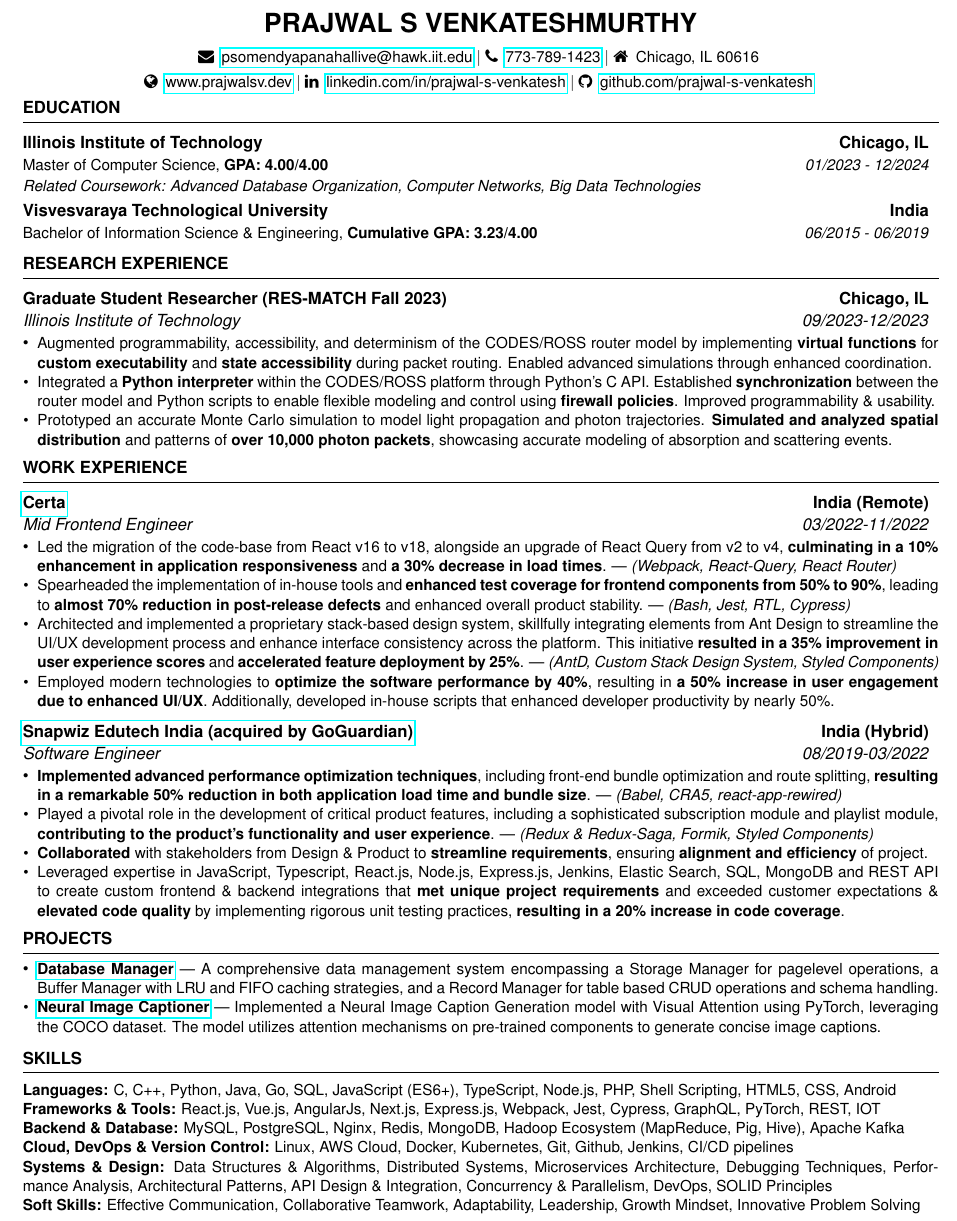
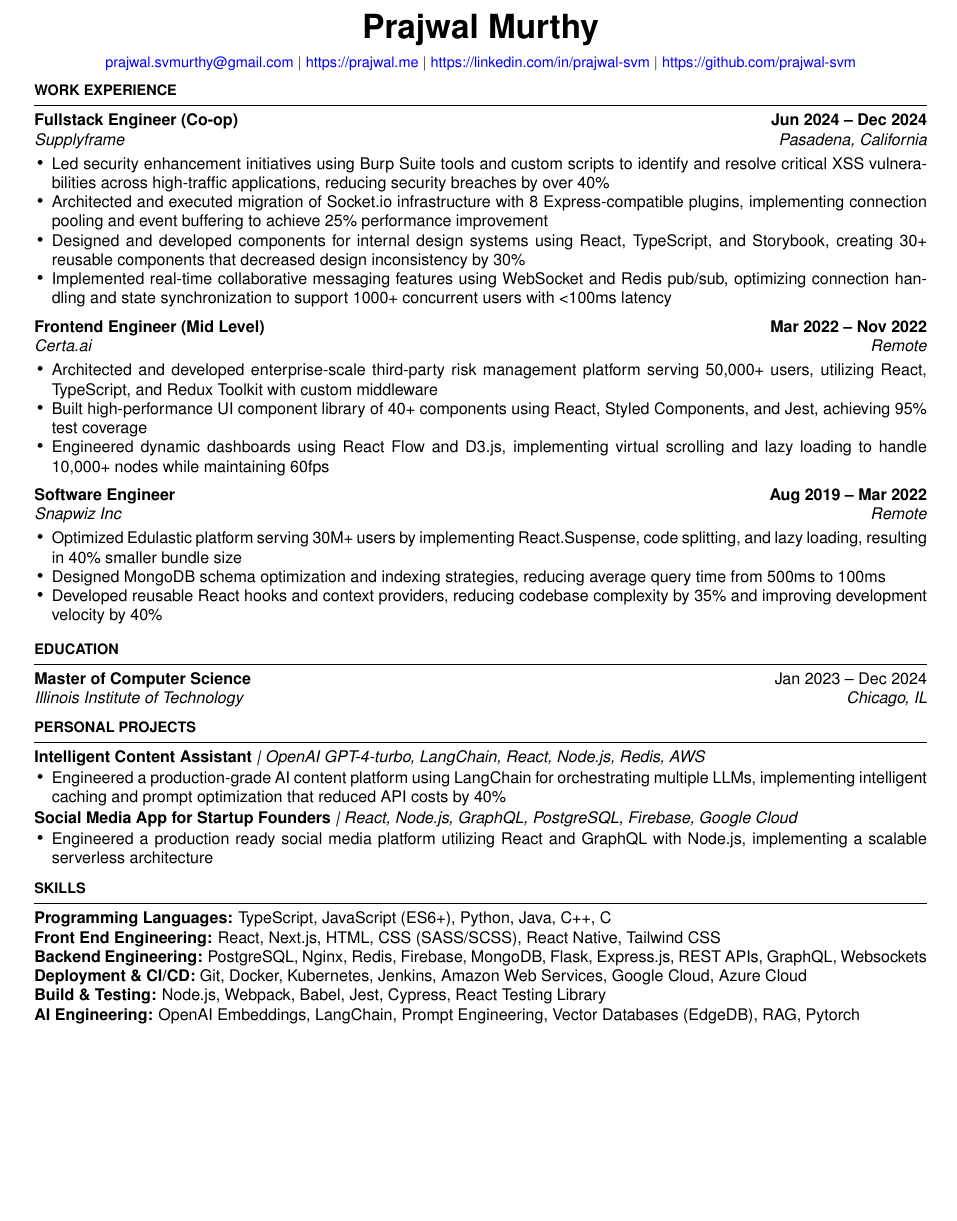
Before and after one commit to prajwal-svm/Resume, a LaTeX CV (resume.tex): part of the page, cut at the place of the change, the shorter picture padded with empty space. Compiled offline with pdfLaTeX.

Commit message:
feat: overhaul resume template with modern layout and optimization features

```diff
--- a/resume.tex
+++ b/resume.tex
@@ -10,11 +15 @@
 
-\newcommand{\tab}[1]{\hspace{.2667\textwidth}\rlap{#1}}
-\newcommand{\itab}[1]{\hspace{0em}\rlap{#1}}
-\name{Prajwal S Venkateshmurthy} % Your name
-\address{\small
-  \faEnvelope{\hspace{0.5em}\href{mailto:psomendyapanahallive@hawk.iit.edu}{psomendyapanahallive@hawk.iit.edu}} $|$
-  \faPhone{\hspace{0.5em}\href{tel:+17737891423}{773-789-1423}} $|$
-  \faHome{\hspace{0.5em}Chicago, IL 60616} }
-
-  \address{\small
-   \faGlobe{\hspace{0.5em}\href{https://www.prajwalsv.dev}{www.prajwalsv.dev}} $|$
@@ -29,121 +44,79 @@
-\vspace{-12pt} % Reduce space before the next section
-\begin{rSection}{Education}
-   \begin{tabularx}{\textwidth}{@{}X r}
-   \textbf{Illinois Institute of Technology} & \textbf{Chicago, IL} \\
-   \small Master of Computer Science, \textbf{GPA: 4.00/4.00} & \small \textit{01/2023 - 12/2024} \\
-   \small \textit{Related Coursework: Advanced Database Organization, Computer Networks, Big Data Technologies}
-   \end{tabularx}
 
-   \vspace{-6pt}
+% Header
+{\centering\huge\textbf{Prajwal Murthy}\par}
+\vspace{2mm}
+{\centering\small{\href{mailto:prajwal.murthy@gmail.com}{prajwal.svmurthy@gmail.com} $|$ \href{https://prajwal.me}{https://prajwal.me} $|$ \href{https://linkedin.com/in/prajwal-svm}{https://linkedin.com/in/prajwal-svm} $|$ \href{https://github.com/prajwal-svm}{https://github.com/prajwal-svm}}\par}
+\vspace{2mm}
 
-   \begin{tabularx}{\textwidth}{@{}X r}
-   \textbf{Visvesvaraya Technological University} & \textbf{India} \\
-   \small Bachelor of Information Science \& Engineering, \textbf{Cumulative GPA: 3.23/4.00} & \small \textit{06/2015 - 06/2019} \\
-   \end{tabularx}
-\end{rSection}
+% Work Experience Section
+{\hspace{0in}\small\textbf{WORK EXPERIENCE}}\par
+\vspace{-2mm}
+\noindent\rule{\textwidth}{0.1pt}
+\vspace{-4mm}
 
-%----------------------------------------------------------------------------------------
-%	RESEARCH SECTION
-%----------------------------------------------------------------------------------------
-\vspace{-5pt} % Reduce space before the next section
-\begin{rSection}{RESEARCH EXPERIENCE}
+\hspace{0in}\textbf{Fullstack Engineer (Co-op)} \hfill \textbf{Jun 2024 -- Dec 2024}\\
+\hspace{0in}\textit{Supplyframe} \hfill \textit{Pasadena, California}
+\begin{itemize}[leftmargin=0.15in,nosep,topsep=3pt]
+    \item Led security enhancement initiatives using Burp Suite tools and custom scripts to identify and resolve critical XSS vulnerabilities across high-traffic applications, reducing security breaches by over 40\%
+    \item Architected and executed migration of Socket.io infrastructure with 8 Express-compatible plugins, implementing connection pooling and event buffering to achieve 25\% performance improvement
+    \item Designed and developed components for internal design systems using React, TypeScript, and Storybook, creating 30+ reusable components that decreased design inconsistency by 30\%
+    \item Implemented real-time collaborative messaging features using WebSocket and Redis pub/sub, optimizing connection handling and state synchronization to support 1000+ concurrent users with <100ms latency
+\end{itemize}
 
-   \begin{tabularx}{\textwidth}{@{}X r}
-      \textbf{Graduate Student Researcher (RES-MATCH Fall 2023)} & \textbf{Chicago, IL} \\
-      \textit{Illinois Institute of Technology} & \textit{09/2023-12/2023} \\
-   \end{tabularx}
+\vspace{1mm}
+\hspace{0in}\textbf{Frontend Engineer (Mid Level)} \hfill \textbf{Mar 2022 -- Nov 2022}\\
+\hspace{0in}\textit{Certa.ai} \hfill \textit{Remote}
+\begin{itemize}[leftmargin=0.15in,nosep,topsep=3pt]
+    \item Architected and developed enterprise-scale third-party risk management platform serving 50,000+ users, utilizing React, TypeScript, and Redux Toolkit with custom middleware
+    \item Built high-performance UI component library of 40+ components using React, Styled Components, and Jest, achieving 95\% test coverage
+    \item Engineered dynamic dashboards using React Flow and D3.js, implementing virtual scrolling and lazy loading to handle 10,000+ nodes while maintaining 60fps
+\end{itemize}
 
+\vspace{1mm}
+\hspace{0in}\textbf{Software Engineer} \hfill \textbf{Aug 2019 -- Mar 2022}\\
+\hspace{0in}\textit{Snapwiz Inc} \hfill \textit{Remote}
+\begin{itemize}[leftmargin=0.15in,nosep,topsep=3pt]
+    \item Optimized Edulastic platform serving 30M+ users by implementing React.Suspense, code splitting, and lazy loading, resulting in 40\% smaller bundle size
+    \item Designed MongoDB schema optimization and indexing strategies, reducing average query time from 500ms to 100ms
+    \item Developed reusable React hooks and context providers, reducing codebase complexity by 35\% and improving development velocity by 40\%
+\end{itemize}
 
-   \begin{minipage}[t]{1\textwidth}
-      \begin{itemize}[left=0pt, nosep, before=\vspace{-0.5\baselineskip}]
+\vspace{2mm}
+{\hspace{0in}\small\textbf{EDUCATION}}\par
+\vspace{-2mm}
+\noindent\rule{\textwidth}{0.1pt}
+\vspace{-4mm}
 
-% \href{http://www.cs.iit.edu/~nsultana1/}{professor Dr. Nik Sultana}
+\hspace{0in}\textbf{Master of Computer Science} \hfill Jan 2023 -- Dec 2024 \\
+\hspace{0.25in}\textit{Illinois Institute of Technology} \hfill \textit{Chicago, IL}
 
-\item \small Augmented programmability, accessibility, and determinism of the CODES/ROSS router model by implementing \textbf{virtual functions} for \textbf{custom executability} and \textbf{state accessibility} during packet routing. Enabled advanced simulations through enhanced coordination.
+\vspace{2mm}
+{\hspace{0in}\small\textbf{PERSONAL PROJECTS}}\par
+\vspace{-2mm}
+\noindent\rule{\textwidth}{0.1pt}
+\vspace{-4mm}
 
-\item \small Integrated a \textbf{Python interpreter} within the CODES/ROSS platform through Python's C API. Established \textbf{synchronization} between the router model and Python scripts to enable flexible modeling and control using \textbf{firewall policies}. Improved programmability \& usability.
+\hspace{0in}\textbf{Intelligent Content Assistant} \textit{| OpenAI GPT-4-turbo, LangChain, React, Node.js, Redis, AWS}
+\begin{itemize}[leftmargin=0.15in,nosep,topsep=1pt]
+    \item Engineered a production-grade AI content platform using LangChain for orchestrating multiple LLMs, implementing intelligent caching and prompt optimization that reduced API costs by 40\%
+\end{itemize}
 
-\item \small Prototyped an accurate Monte Carlo simulation to model light propagation and photon trajectories. \textbf{Simulated and analyzed} \textbf{spatial distribution} and patterns of \textbf{over 10,000 photon packets}, showcasing accurate modeling of absorption and scattering events.
+\hspace{0in}\textbf{Social Media App for Startup Founders} \textit{| React, Node.js, GraphQL, PostgreSQL, Firebase, Google Cloud}
+\begin{itemize}[leftmargin=0.15in,nosep,topsep=1pt]
+    \item Engineered a production ready social media platform utilizing React and GraphQL with Node.js, implementing a scalable serverless architecture
+\end{itemize}
 
-      \end{itemize}
-   \end{minipage}
+\vspace{2mm}
+{\hspace{0in}\small\textbf{SKILLS}}\par
+\vspace{-2mm}
+\noindent\rule{\textwidth}{0.1pt}
+\vspace{-4mm}
 
-
-\end{rSection}
-
-%----------------------------------------------------------------------------------------
-% EXPERIENCE SECTION
-%----------------------------------------------------------------------------------------
-\vspace{-5pt}
-\begin{rSection}{WORK EXPERIENCE}
-
-   \begin{tabularx}{\textwidth}{@{}X r}
-      \textbf{\href{https://www.getcerta.com/}{Certa}} & \textbf{India (Remote)} \\
-      \textit{Mid Frontend Engineer} & \textit{03/2022-11/2022} \\
-   \end{tabularx}
-
-   \begin{minipage}[t]{1\textwidth}
-      \begin{itemize}[left=0pt, nosep, before=\vspace{-0.5\baselineskip}]
-
-\item \small Led the migration of the code-base from React v16 to v18, alongside an upgrade of React Query from v2 to v4, \textbf{culminating in a 10\% enhancement in application responsiveness} and \textbf{a 30\% decrease in load times}. | \textit{(Webpack, React-Query, React Router)}
-\item \small Spearheaded the implementation of in-house tools and \textbf{enhanced test coverage for frontend components from 50\% to 90\%}, leading to \textbf{almost 70\% reduction in post-release defects} and enhanced overall product stability. | \textit{(Bash, Jest, RTL, Cypress)}
-\item \small Architected and implemented a proprietary stack-based design system, skillfully integrating elements from Ant Design to streamline the UI/UX development process and enhance interface consistency across the platform. This initiative \textbf{resulted in a 35\% improvement in user experience scores} and \textbf{accelerated feature deployment by 25\%}. — \textit{(AntD, Custom Stack Design System, Styled Components)}
-\item \small Employed modern technologies to \textbf{optimize the software performance by 40\%}, resulting in \textbf{a 50\% increase in user engagement due to enhanced UI/UX}. Additionally, developed in-house scripts that enhanced developer productivity by nearly 50\%.
-
-
-      \end{itemize}
-   \end{minipage}
-
-   \begin{tabularx}{\textwidth}{@{}X r}
-      \textbf{\href{https://edulastic.com/}{Snapwiz Edutech India (acquired by GoGuardian)}} & \textbf{India (Hybrid)} \\
-      \textit{Software Engineer} & \textit{08/2019-03/2022} \\
-   \end{tabularx}
-
-   \begin{minipage}[t]{1\textwidth}
-      \begin{itemize}[left=0pt, nosep, before=\vspace{-0.5\baselineskip}]
-
-\item \small \textbf{Implemented advanced performance optimization techniques}, including front-end bundle optimization and route splitting, \textbf{resulting in a remarkable 50\% reduction in both application load time and bundle size}. | \textit{(Babel, CRA5, react-app-rewired)}
-\item \small Played a pivotal role in the development of critical product features, including a sophisticated subscription module and playlist module, \textbf{contributing to the product's functionality and user experience}. | \textit{(Redux \& Redux-Saga, Formik, Styled Components)}
-\item \small \textbf{Collaborated} with stakeholders from Design \& Product to \textbf{streamline requirements}, ensuring \textbf{alignment and efficiency} of project.
-\item \small Leveraged expertise in JavaScript, Typescript, React.js, Node.js, Express.js, Jenkins, Elastic Search, SQL, MongoDB and REST API to create custom frontend \& backend integrations that \textbf{met unique project requirements} and exceeded customer expectations \& \textbf{elevated code quality} by implementing rigorous unit testing practices, \textbf{resulting in a 20\% increase in code coverage}.
-
-
-      \end{itemize}
-   \end{minipage}
-
-\end{rSection}
-
-%----------------------------------------------------------------------------------------
-%	Projects
-%----------------------------------------------------------------------------------------
-\vspace{-5pt}
-\begin{rSection}{PROJECTS}
-   \vspace{0.6em}
-
-   \begin{minipage}[t]{1\textwidth}
-      \begin{itemize}[left=0pt, nosep, before=\vspace{-0.5\baselineskip}]
-         \item \small \textbf{\href{https://github.com/Prajwal-S-Venkatesh/buffer-manager-c}{Database Manager}} | {A comprehensive data management system encompassing a Storage Manager for page\-level operations, a Buffer Manager with LRU and FIFO caching strategies, and a Record Manager for table based CRUD operations and schema handling.}
-         \item \small \textbf{\href{https://github.com/Prajwal-S-Venkatesh/image-captioner}{Neural Image Captioner}} | {Implemented a Neural Image Caption Generation model with Visual Attention using PyTorch, leveraging the COCO dataset. The model utilizes attention mechanisms on pre-trained components to generate concise image captions.}
-         \vspace{0.25em}
-      \end{itemize}
-   \end{minipage}
-
-   \end{rSection}
-
-%----------------------------------------------------------------------------------------
-% SKILLS
-%----------------------------------------------------------------------------------------
-\vspace{-5pt}
-\begin{rSection}{Skills}
-   \small \textbf{Languages:} C, C++, Python, Java, Go, SQL, JavaScript (ES6+), TypeScript, Node.js, PHP, Shell Scripting, HTML5, CSS, Android \\
-   \small \textbf{Frameworks \& Tools:} React.js, Vue.js, AngularJs, Next.js, Express.js, Webpack, Jest, Cypress, GraphQL, PyTorch, REST, IOT \\
-   \small \textbf{Backend \& Database:} MySQL, PostgreSQL, Nginx, Redis, MongoDB, Hadoop Ecosystem (MapReduce, Pig, Hive), Apache Kafka \\
-   \small \textbf{Cloud, DevOps \& Version Control:} Linux, AWS Cloud, Docker, Kubernetes, Git, Github, Jenkins, CI/CD pipelines \\
-\textbf{Systems \& Design:} Data Structures \& Algorithms, Distributed Systems, Microservices Architecture, Debugging Techniques, Performance Analysis, Architectural Patterns, API Design \& Integration, Concurrency \& Parallelism, DevOps, SOLID Principles \\
-   \small \textbf{Soft Skills:} Effective Communication, Collaborative Teamwork, Adaptability, Leadership, Growth Mindset, Innovative Problem Solving \\
-\end{rSection}
-
-
-%----------------------------------------------------------------------------------------
+\hspace{0in}\textbf{Programming Languages:} TypeScript, JavaScript (ES6+), Python, Java, C++, C\\
+\hspace{0.25in}\textbf{Front End Engineering:} React, Next.js, HTML, CSS (SASS/SCSS), React Native, Tailwind CSS\\
+\hspace{0.25in}\textbf{Backend Engineering:} PostgreSQL, Nginx, Redis, Firebase, MongoDB, Flask, Express.js, REST APIs, GraphQL, Websockets\\
+\hspace{0.25in}\textbf{Deployment \& CI/CD:} Git, Docker, Kubernetes, Jenkins, Amazon Web Services, Google Cloud, Azure Cloud\\
+\hspace{0.25in}\textbf{Build \& Testing:} Node.js, Webpack, Babel, Jest, Cypress, React Testing Library\\
+\hspace{0.25in}\textbf{AI Engineering:} OpenAI Embeddings, LangChain, Prompt Engineering, Vector Databases (EdgeDB), RAG, Pytorch
 
 \end{document}
```
Also changed, not shown: resume.cls (deleted, +0 -139 lines), Makefile, PRAJWAL_MURTHY_RESUME.pdf (added), PRAJWAL_SOMENDYAPANAHALLI_VENKATESHMURTHY_RESUME.pdf (deleted), Readme.md, resume.tex (51 more changed lines).
